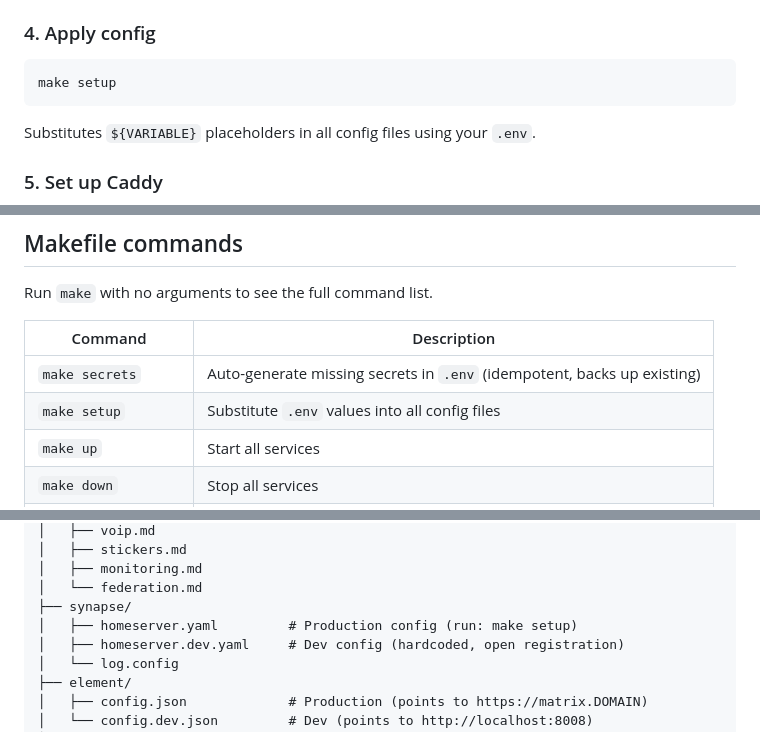
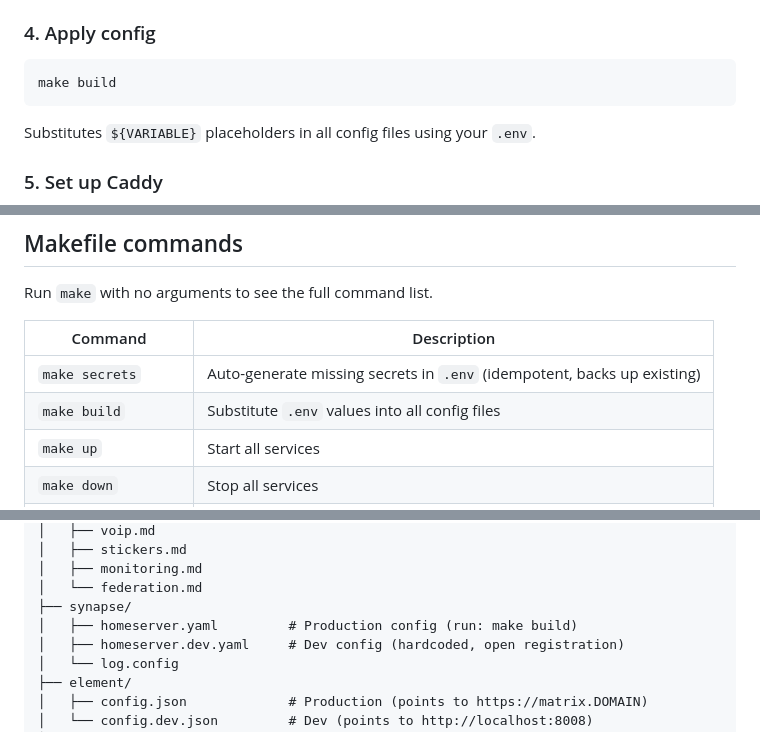
Before and after one commit to Mimic890/HyperChat, a Markdown page: README.md, 3 parts joined by grey strips. Rendered like a GitHub page.

Commit message:
Fix: make setup → make build in README

````diff
--- a/README.md
+++ b/README.md
@@ -63,7 +63,7 @@ Safe to re-run — never overwrites already-set values. Backs up `.env` before e
 ### 4. Apply config
 
 ```bash
-make setup
+make build
 ```
 
 Substitutes `${VARIABLE}` placeholders in all config files using your `.env`.
@@ -150,7 +150,7 @@ Run `make` with no arguments to see the full command list.
 | Command | Description |
 |---------|-------------|
 | `make secrets` | Auto-generate missing secrets in `.env` (idempotent, backs up existing) |
-| `make setup` | Substitute `.env` values into all config files |
+| `make build` | Substitute `.env` values into all config files |
 | `make up` | Start all services |
 | `make down` | Stop all services |
 | `make restart` | Restart all services |
@@ -198,7 +198,7 @@ hyperchat/
 │   ├── monitoring.md
 │   └── federation.md
 ├── synapse/
-│   ├── homeserver.yaml         # Production config (run: make setup)
+│   ├── homeserver.yaml         # Production config (run: make build)
 │   ├── homeserver.dev.yaml     # Dev config (hardcoded, open registration)
 │   └── log.config
 ├── element/
````
Also changed, not shown: other parts of README.md (+1 -1 lines).
